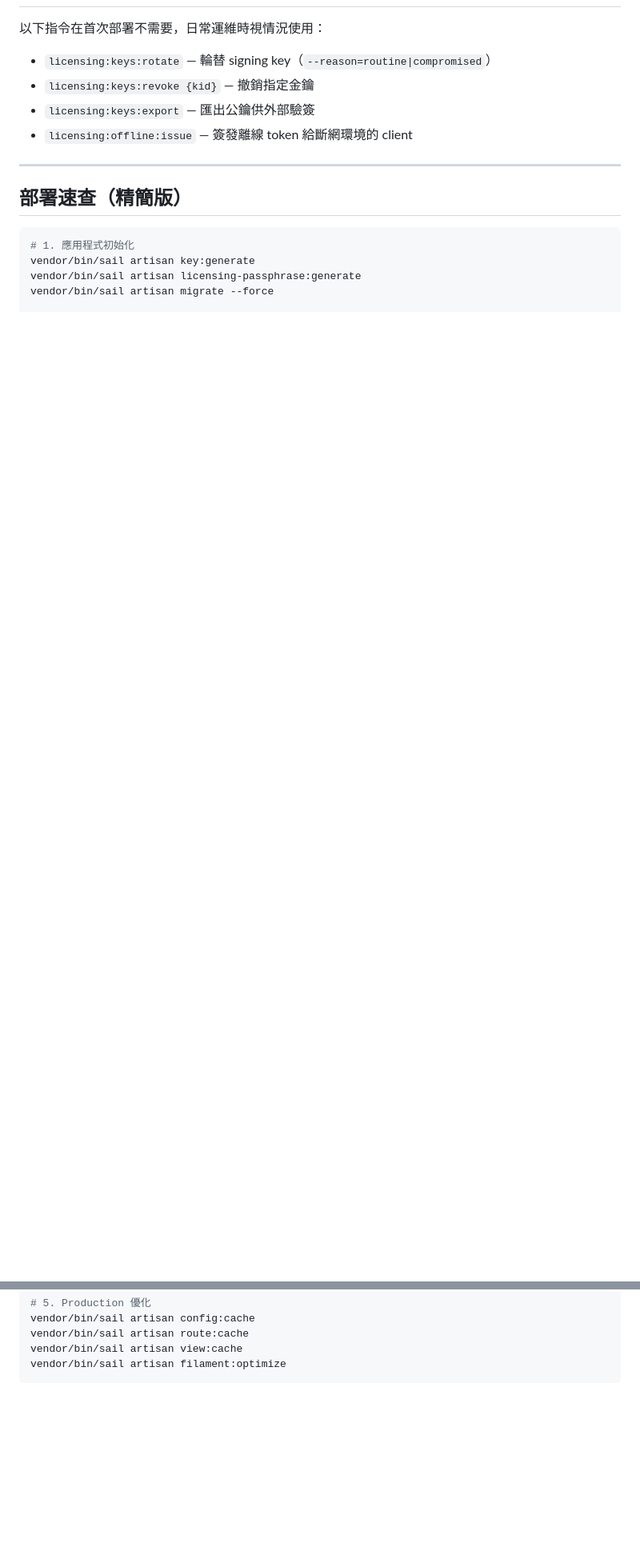
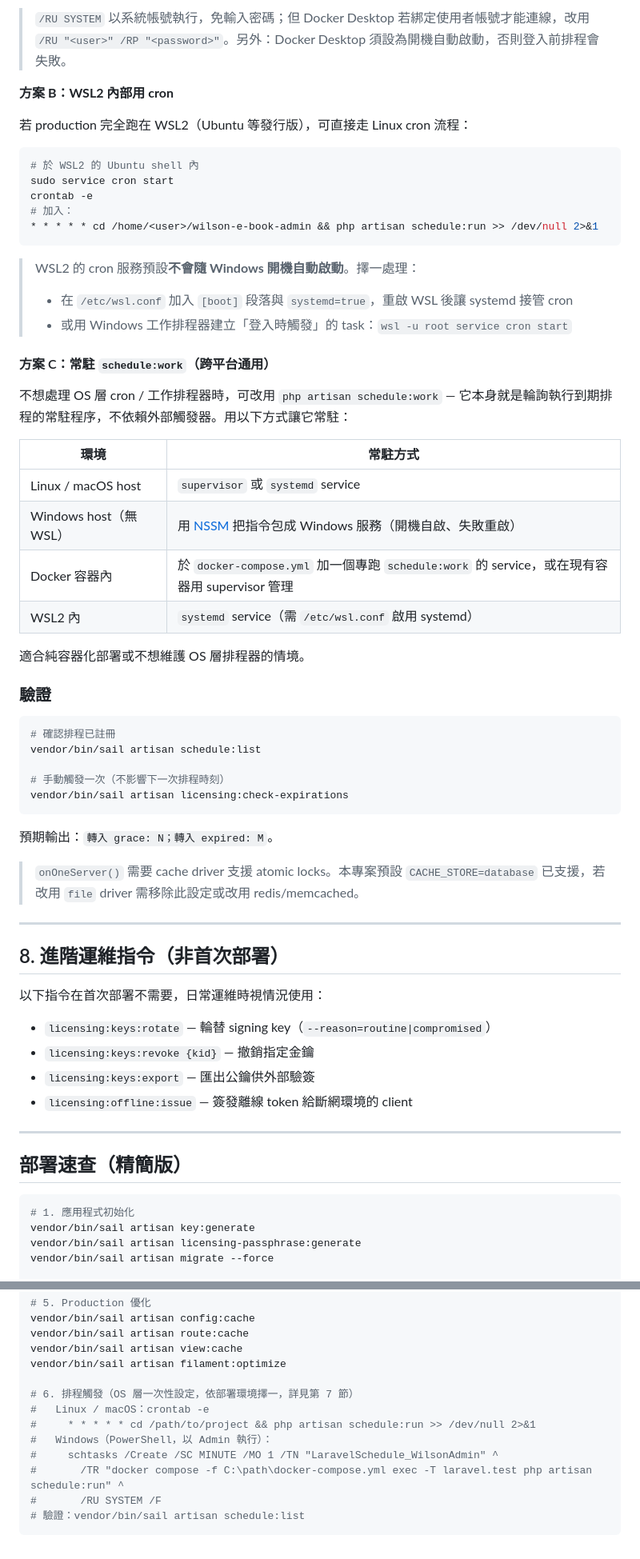
Before and after one commit to ttnppedr/wilson-e-book-admin, a Markdown page: docs/deployment.md, 2 parts joined by grey strips. Shown at 80% size. Rendered like a GitHub page; blank space fills up the shorter version.

````diff
--- a/docs/deployment.md
+++ b/docs/deployment.md
@@ -107,3 +173,51 @@ vendor/bin/sail artisan content-key:list
+> `/RU SYSTEM` 以系統帳號執行，免輸入密碼；但 Docker Desktop 若綁定使用者帳號才能連線，改用 `/RU "<user>" /RP "<password>"`。另外：Docker Desktop 須設為開機自動啟動，否則登入前排程會失敗。
+
+**方案 B：WSL2 內部用 cron**
+
+若 production 完全跑在 WSL2（Ubuntu 等發行版），可直接走 Linux cron 流程：
+
+```bash
+# 於 WSL2 的 Ubuntu shell 內
+sudo service cron start
+crontab -e
+# 加入：
+* * * * * cd /home/<user>/wilson-e-book-admin && php artisan schedule:run >> /dev/null 2>&1
+```
+
+> WSL2 的 cron 服務預設**不會隨 Windows 開機自動啟動**。擇一處理：
+> - 在 `/etc/wsl.conf` 加入 `[boot]` 段落與 `systemd=true`，重啟 WSL 後讓 systemd 接管 cron
+> - 或用 Windows 工作排程器建立「登入時觸發」的 task：`wsl -u root service cron start`
+
+#### 方案 C：常駐 `schedule:work`（跨平台通用）
+
+不想處理 OS 層 cron / 工作排程器時，可改用 `php artisan schedule:work` — 它本身就是輪詢執行到期排程的常駐程序，不依賴外部觸發器。用以下方式讓它常駐：
+
+| 環境 | 常駐方式 |
+| --- | --- |
+| Linux / macOS host | `supervisor` 或 `systemd` service |
+| Windows host（無 WSL） | 用 [NSSM](https://nssm.cc) 把指令包成 Windows 服務（開機自啟、失敗重啟） |
+| Docker 容器內 | 於 `docker-compose.yml` 加一個專跑 `schedule:work` 的 service，或在現有容器用 supervisor 管理 |
+| WSL2 內 | `systemd` service（需 `/etc/wsl.conf` 啟用 systemd） |
+
+適合純容器化部署或不想維護 OS 層排程器的情境。
+
+### 驗證
+
+```bash
+# 確認排程已註冊
+vendor/bin/sail artisan schedule:list
+
+# 手動觸發一次（不影響下一次排程時刻）
+vendor/bin/sail artisan licensing:check-expirations
+```
+
+預期輸出：`轉入 grace: N；轉入 expired: M`。
+
+> `onOneServer()` 需要 cache driver 支援 atomic locks。本專案預設 `CACHE_STORE=database` 已支援，若改用 `file` driver 需移除此設定或改用 redis/memcached。
+
+---
+
+## 8. 進階運維指令（非首次部署）
 
 以下指令在首次部署不需要，日常運維時視情況使用：
 
@@ -137,4 +251,13 @@ vendor/bin/sail artisan config:cache
 vendor/bin/sail artisan route:cache
 vendor/bin/sail artisan view:cache
 vendor/bin/sail artisan filament:optimize
+
+# 6. 排程觸發（OS 層一次性設定，依部署環境擇一，詳見第 7 節）
+#   Linux / macOS：crontab -e
+#     * * * * * cd /path/to/project && php artisan schedule:run >> /dev/null 2>&1
+#   Windows（PowerShell，以 Admin 執行）：
+#     schtasks /Create /SC MINUTE /MO 1 /TN "LaravelSchedule_WilsonAdmin" ^
+#       /TR "docker compose -f C:\path\docker-compose.yml exec -T laravel.test php artisan schedule:run" ^
+#       /RU SYSTEM /F
+# 驗證：vendor/bin/sail artisan schedule:list
 ```
````
Also changed, not shown: other parts of docs/deployment.md (+67 -1 lines).
